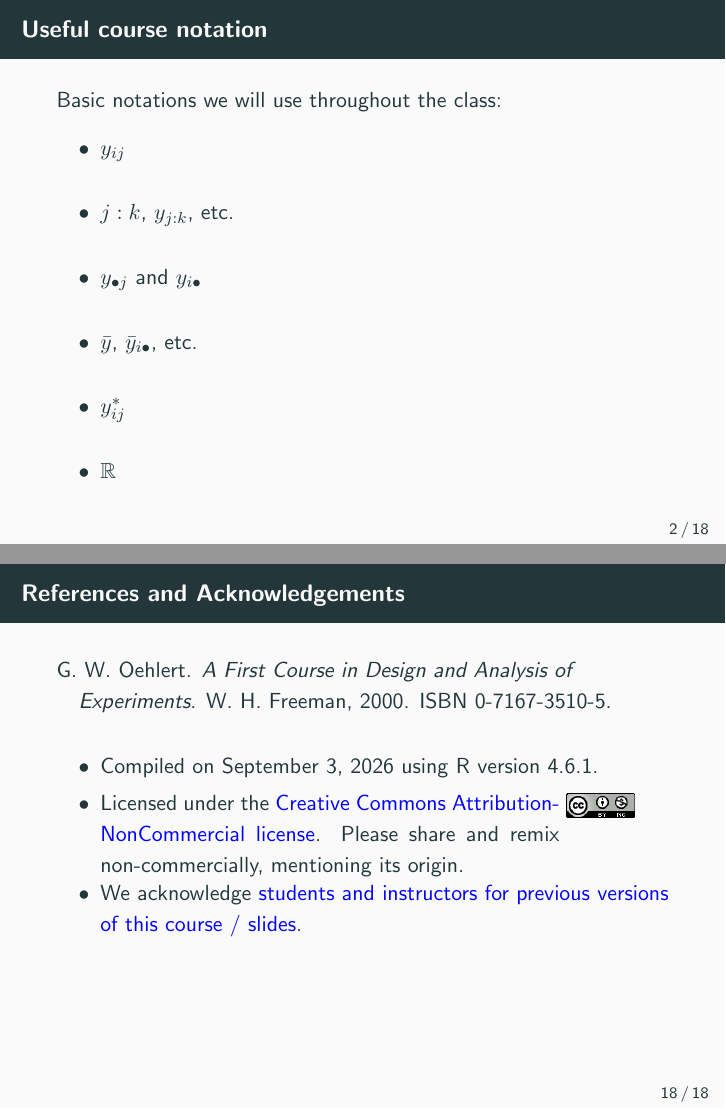
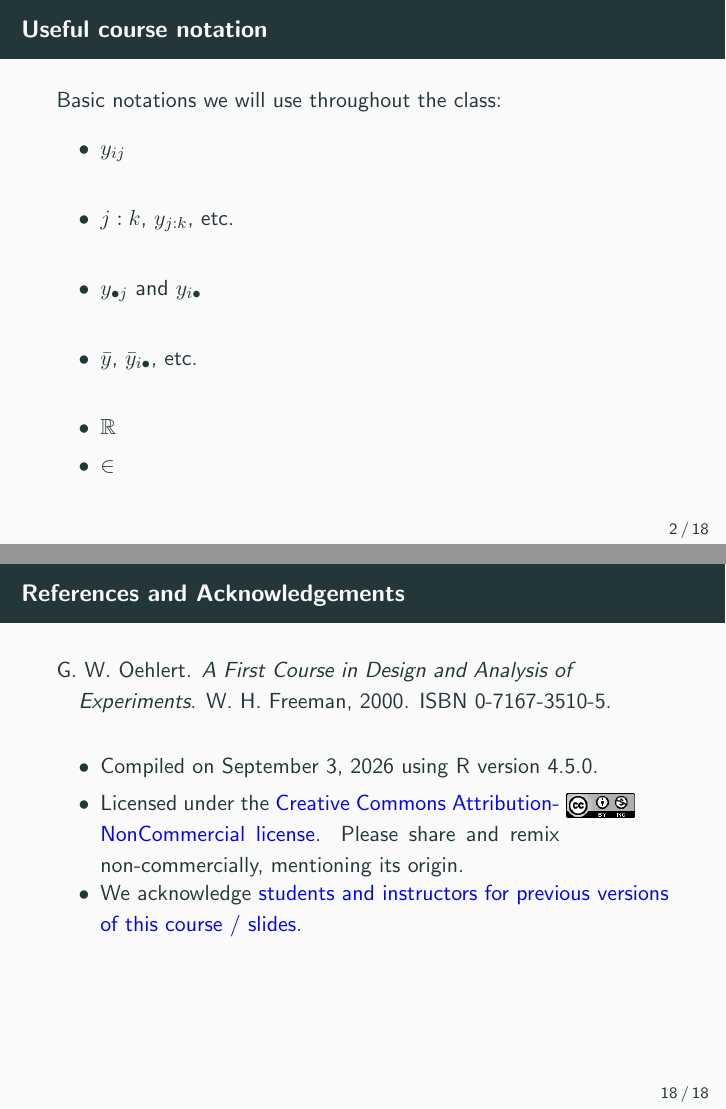
Before and after one commit to jeswheel/5200_f26, LaTeX slides (01/slides.tex, which reads 01/main.tex): pages 5 and 24 of 24, joined at a grey line. Compiled offline with pdfLaTeX; a missing bibliography style is replaced by a similar one.

Commit message:
Changed some notation, added some and removed some.

```diff
--- a/01/main.tex
+++ b/01/main.tex
@@ -87,17 +87,20 @@
         \item The bar above a number is intended to be an average. For instance, $\bar{y}_{i, \bullet}$ is the average value of $y$ in group $i$, and $\bar{y}_{\bullet, \bullet}$ would be the average of all $y$. Sometimes due to pure laziness on my part, I may indicate $\bar{y} = \bar{y}_{\bullet, \bullet}$ If there is any confusion, don't be afraid to ask.
       \end{itemize}
     }
-    \item $y^*_{ij}$
-    \mode<presentation>{\vfill}
-    \mode<article>{
-      \begin{itemize}
-        \item Personal favorite, though probbaly won't be used much in this class. $y_{ij}$ might represent any arbitrary value, whereas the ``star" version $y^*_{ij}$ is used to emphasize that it's not just an arbitrary value, but a real data point. This is particularly relevant if we are using function notation; $f(y_{ij})$ could be a function for any arbitrary input $y_{ij}$, whereas $f(y^*_{ij})$ is used to emphasize that it's not just any value, but the data plugged into that function.
-      \end{itemize}}
     \item $\mathbb{R}$
     \mode<article>{
       \begin{itemize}
         \item All real numbers.
       \end{itemize}}
+    \item $\in$
+    \mode<article>{
+      \begin{itemize}
+        \item This is the mathematical symbol for ``in", or more formally ``is an element of".
+        If I write $x \in \R$, that can be read ``$x$ is an element of the set of real numbers",
+        meaning that ``$x$ is a real number".
+        Similarly, $n \in 1:N$ implies that $n$ is an integer in the set $\{1, 2, \ldots, N\}$.
+      \end{itemize}
+    }
   \end{itemize}
 \end{frame}
 
@@ -299,7 +302,7 @@
 
 \newcommand\acknowledgments{
 \begin{itemize}
-\item   Compiled on {\today} using \Rlanguage version 4.6.1.
+\item   Compiled on {\today} using \Rlanguage version 4.5.0.
 \item   \parbox[t]{0.75\textwidth}{Licensed under the \link{http://creativecommons.org/licenses/by-nc/4.0/}{Creative Commons Attribution-NonCommercial license}.
     Please share and remix non-commercially, mentioning its origin.}
     \parbox[c]{1.5cm}{\includegraphics[height=12pt]{../cc-by-nc}}
```
Also changed, not shown: 01/notes.pdf, 01/slides.pdf, 1 other file.
